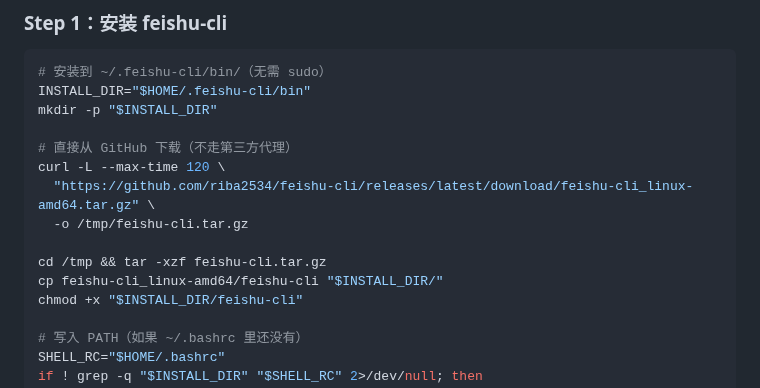
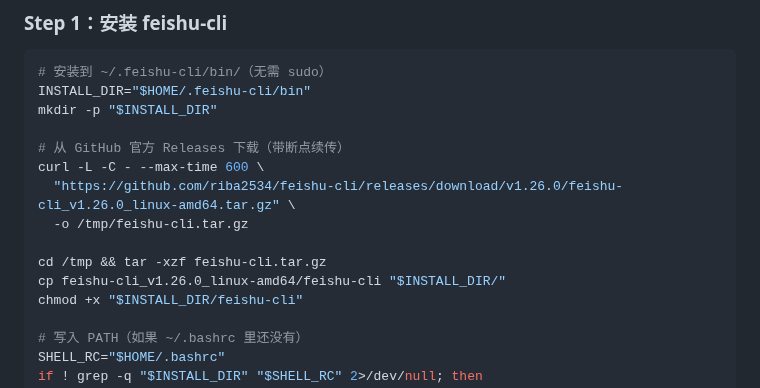
Before and after one commit to NaeemTC/feishu-accounting-skill, a Markdown page: skills/feishu-accounting/SKILL.md, the part around the change. Rendered like a GitHub page.

Commit message:
fix: feishu-cli 下载链接修复（404 + 超时问题）
- 修正下载 URL：releases/latest/download/feishu-cli_linux-amd64.tar.gz
  实际文件名含版本号 feishu-cli_v1.26.0_linux-amd64.tar.gz，返回 404
- 超时改为 --max-time 600，加 -C - 断点续传
- 纯 GitHub 官方链接，无第三方代理

```diff
--- a/skills/feishu-accounting/SKILL.md
+++ b/skills/feishu-accounting/SKILL.md
@@ -39,13 +39,13 @@ tags: [feishu, bitable, accounting, setup]
 INSTALL_DIR="$HOME/.feishu-cli/bin"
 mkdir -p "$INSTALL_DIR"
 
-# 直接从 GitHub 下载（不走第三方代理）
-curl -L --max-time 120 \
-  "https://github.com/riba2534/feishu-cli/releases/latest/download/feishu-cli_linux-amd64.tar.gz" \
+# 从 GitHub 官方 Releases 下载（带断点续传）
+curl -L -C - --max-time 600 \
+  "https://github.com/riba2534/feishu-cli/releases/download/v1.26.0/feishu-cli_v1.26.0_linux-amd64.tar.gz" \
   -o /tmp/feishu-cli.tar.gz
 
 cd /tmp && tar -xzf feishu-cli.tar.gz
-cp feishu-cli_linux-amd64/feishu-cli "$INSTALL_DIR/"
+cp feishu-cli_v1.26.0_linux-amd64/feishu-cli "$INSTALL_DIR/"
 chmod +x "$INSTALL_DIR/feishu-cli"
 
 # 写入 PATH（如果 ~/.bashrc 里还没有）
```
